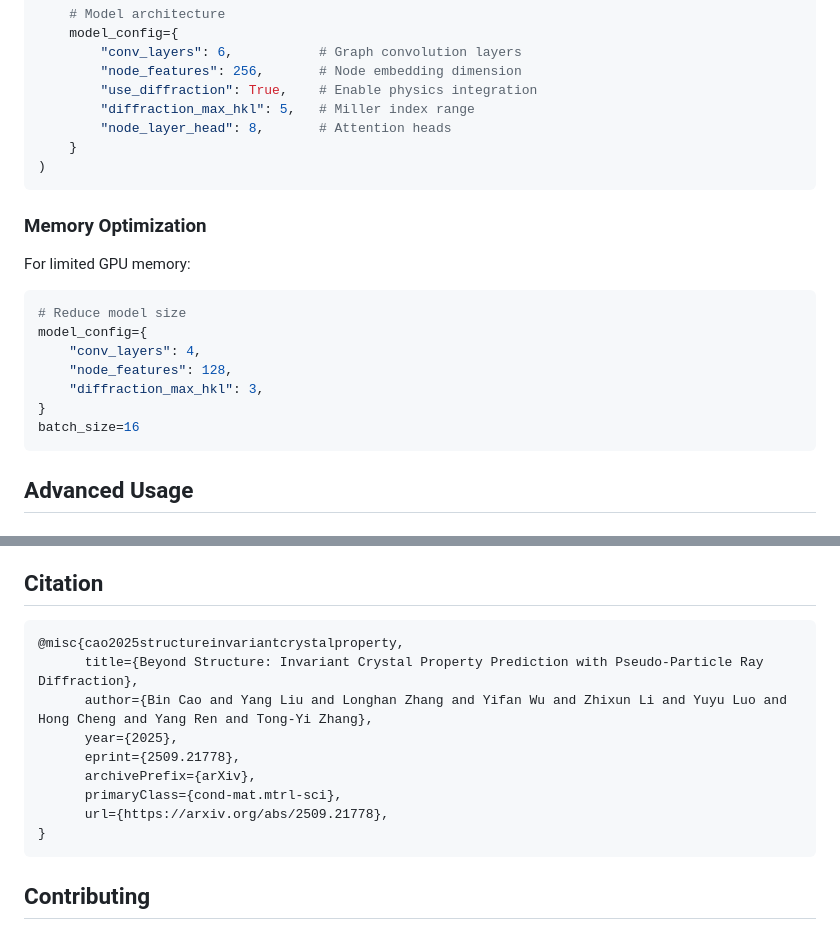
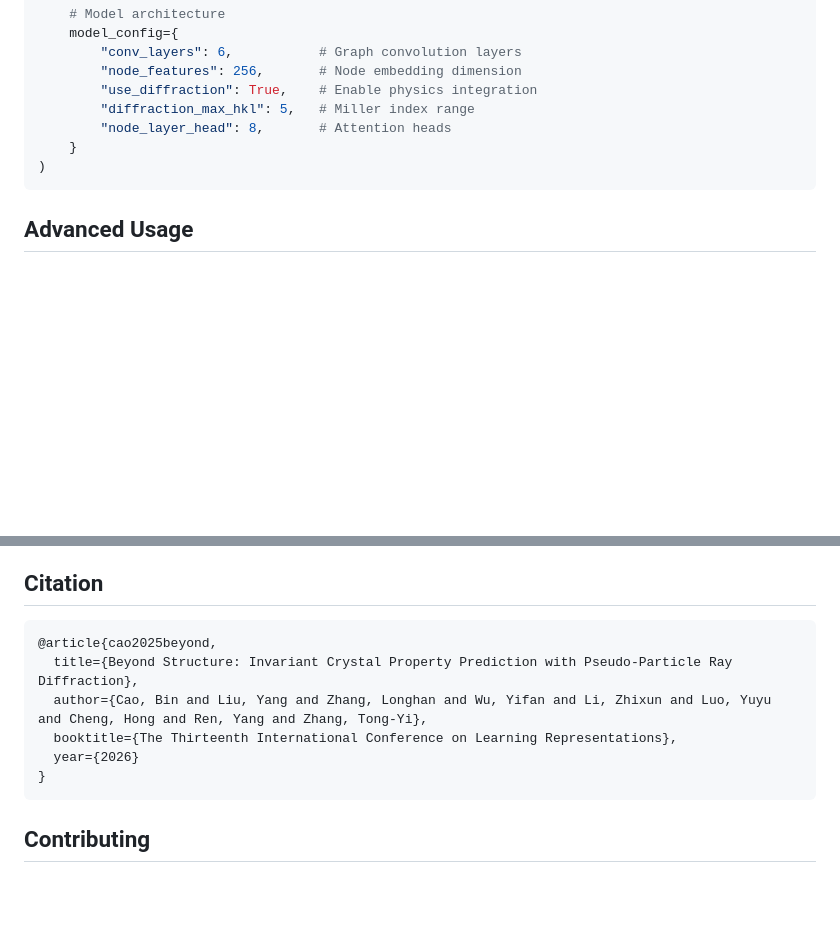
Before and after one commit to Bin-Cao/PRDNet, a Markdown page: README.md, 2 parts joined by grey strips. GitHub-like rendering; blank space fills up the shorter version.

````diff
--- a/README.md
+++ b/README.md
@@ -119,20 +119,6 @@ config = create_trainer_config(
 )
 ```
 
-### Memory Optimization
-
-For limited GPU memory:
-
-```python
-# Reduce model size
-model_config={
-    "conv_layers": 4,
-    "node_features": 128,
-    "diffraction_max_hkl": 3,
-}
-batch_size=16
-```
-
 ## Advanced Usage
 
 ### Distributed Training
@@ -220,14 +206,11 @@ MIT License - see [LICENSE](LICENSE) file for details.
 ## Citation
 
 ```bibtex
-@misc{cao2025structureinvariantcrystalproperty,
-      title={Beyond Structure: Invariant Crystal Property Prediction with Pseudo-Particle Ray Diffraction},
-      author={Bin Cao and Yang Liu and Longhan Zhang and Yifan Wu and Zhixun Li and Yuyu Luo and Hong Cheng and Yang Ren and Tong-Yi Zhang},
-      year={2025},
-      eprint={2509.21778},
-      archivePrefix={arXiv},
-      primaryClass={cond-mat.mtrl-sci},
-      url={https://arxiv.org/abs/2509.21778},
+@article{cao2025beyond,
+  title={Beyond Structure: Invariant Crystal Property Prediction with Pseudo-Particle Ray Diffraction},
+  author={Cao, Bin and Liu, Yang and Zhang, Longhan and Wu, Yifan and Li, Zhixun and Luo, Yuyu and Cheng, Hong and Ren, Yang and Zhang, Tong-Yi},
+  booktitle={The Thirteenth International Conference on Learning Representations},
+  year={2026}
 }
 ```
 
````
